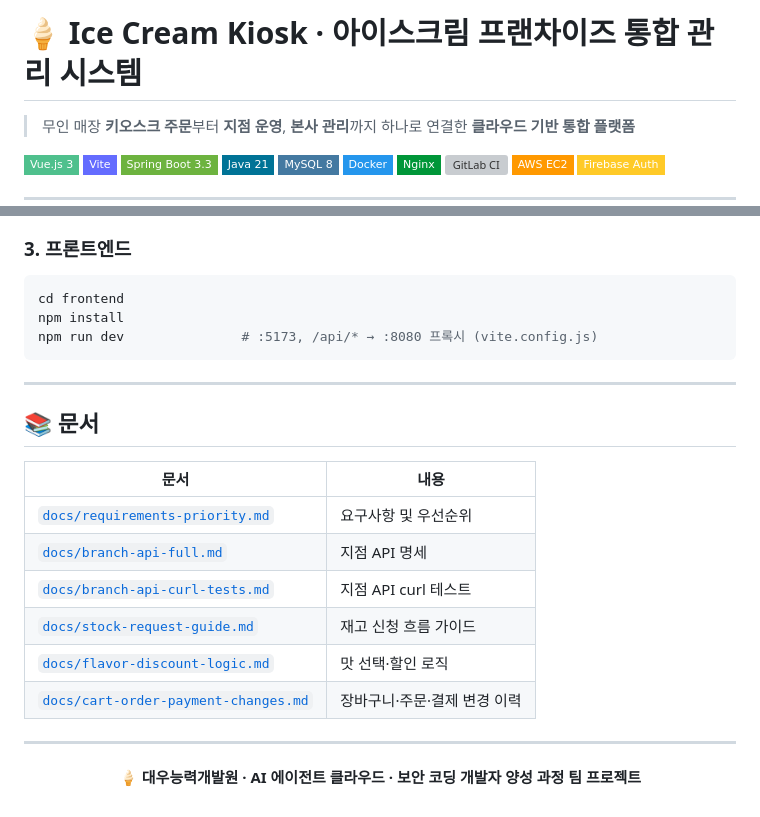
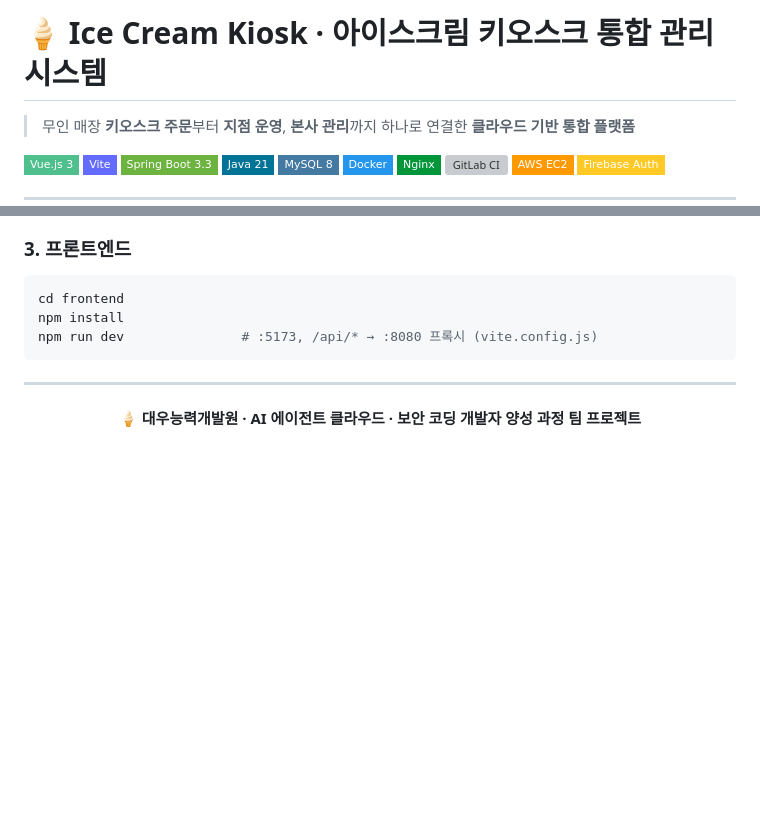
Before and after one commit to warning1210/kiosk, a Markdown page: README.md, 2 parts joined by grey strips. GitHub-like rendering; badges without logos; blank space fills up the shorter version; grey boxes are pictures that could not be loaded.

Commit message:
docs: README 제목/문서 정리

```diff
--- a/README.md
+++ b/README.md
@@ -1,4 +1,4 @@
-# 🍦 Ice Cream Kiosk · 아이스크림 프랜차이즈 통합 관리 시스템
+# 🍦 Ice Cream Kiosk · 아이스크림 키오스크 통합 관리 시스템
 
 > 무인 매장 **키오스크 주문**부터 **지점 운영**, **본사 관리**까지 하나로 연결한 **클라우드 기반 통합 플랫폼**
 
@@ -162,19 +162,6 @@ npm run dev               # :5173, /api/* → :8080 프록시 (vite.config.js)
 
 ---
 
-## 📚 문서
-
-| 문서 | 내용 |
-| --- | --- |
-| [`docs/requirements-priority.md`](docs/requirements-priority.md) | 요구사항 및 우선순위 |
-| [`docs/branch-api-full.md`](docs/branch-api-full.md) | 지점 API 명세 |
-| [`docs/branch-api-curl-tests.md`](docs/branch-api-curl-tests.md) | 지점 API curl 테스트 |
-| [`docs/stock-request-guide.md`](docs/stock-request-guide.md) | 재고 신청 흐름 가이드 |
-| [`docs/flavor-discount-logic.md`](docs/flavor-discount-logic.md) | 맛 선택·할인 로직 |
-| [`docs/cart-order-payment-changes.md`](docs/cart-order-payment-changes.md) | 장바구니·주문·결제 변경 이력 |
-
----
-
 <p align="center">
   <b>🍦 대우능력개발원 · AI 에이전트 클라우드 · 보안 코딩 개발자 양성 과정 팀 프로젝트</b>
 </p>
```
